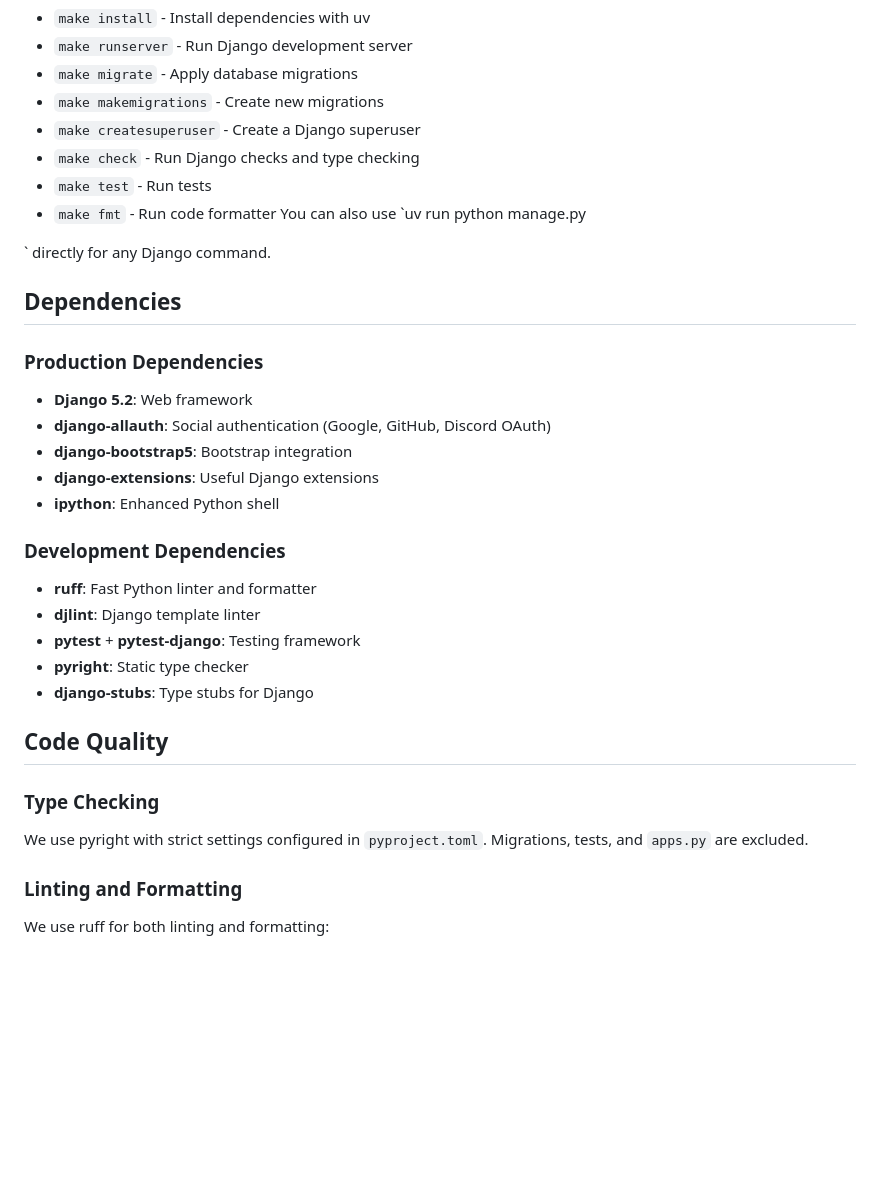
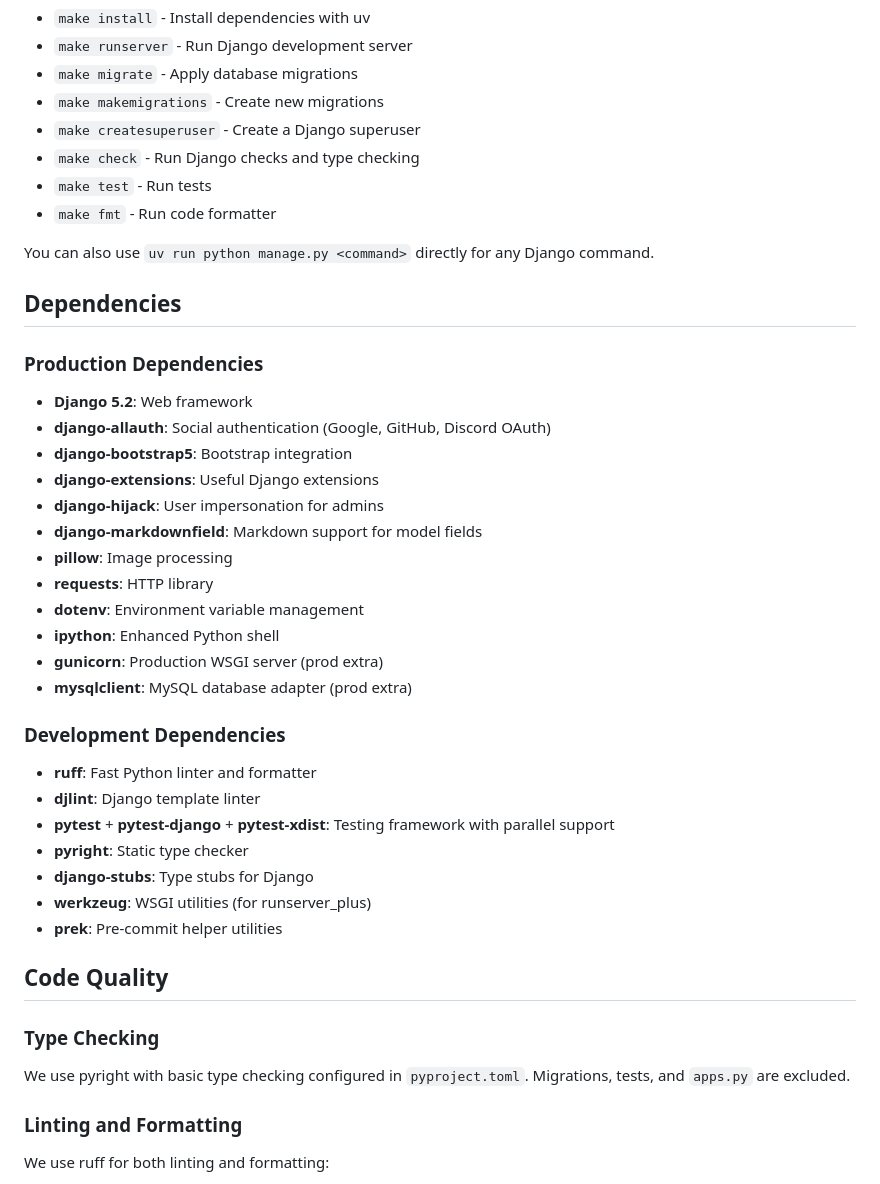
Before and after one commit to vEnhance/athe-web, a Markdown page: CLAUDE.md, the part around one of its changes. GitHub-like rendering; blank space fills up the shorter version.

```diff
--- a/CLAUDE.md
+++ b/CLAUDE.md
@@ -34,9 +34,8 @@ Run `make help` to see all available commands:
 - `make check` - Run Django checks and type checking
 - `make test` - Run tests
 - `make fmt` - Run code formatter
-  You can also use `uv run python manage.py
-<command>
-` directly for any Django command.
+
+You can also use `uv run python manage.py <command>` directly for any Django command.
 
 ## Dependencies
 
@@ -46,21 +45,30 @@ Run `make help` to see all available commands:
 - **django-allauth**: Social authentication (Google, GitHub, Discord OAuth)
 - **django-bootstrap5**: Bootstrap integration
 - **django-extensions**: Useful Django extensions
+- **django-hijack**: User impersonation for admins
+- **django-markdownfield**: Markdown support for model fields
+- **pillow**: Image processing
+- **requests**: HTTP library
+- **dotenv**: Environment variable management
 - **ipython**: Enhanced Python shell
+- **gunicorn**: Production WSGI server (prod extra)
+- **mysqlclient**: MySQL database adapter (prod extra)
 
 ### Development Dependencies
 
 - **ruff**: Fast Python linter and formatter
 - **djlint**: Django template linter
-- **pytest** + **pytest-django**: Testing framework
+- **pytest** + **pytest-django** + **pytest-xdist**: Testing framework with parallel support
 - **pyright**: Static type checker
 - **django-stubs**: Type stubs for Django
+- **werkzeug**: WSGI utilities (for runserver_plus)
+- **prek**: Pre-commit helper utilities
 
 ## Code Quality
 
 ### Type Checking
 
-We use pyright with strict settings configured in `pyproject.toml`. Migrations, tests, and `apps.py` are excluded.
+We use pyright with basic type checking configured in `pyproject.toml`. Migrations, tests, and `apps.py` are excluded.
 
 ### Linting and Formatting
 
```
Also changed, not shown: other parts of CLAUDE.md (+36 -3 lines).
